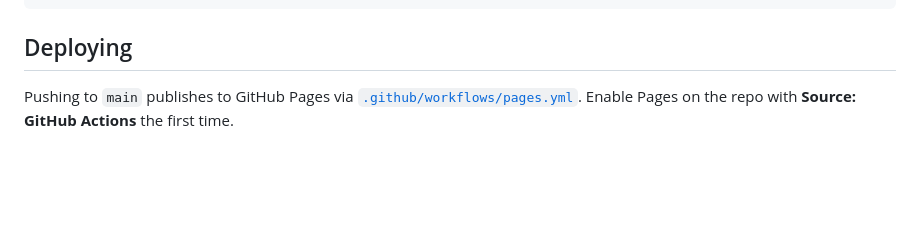
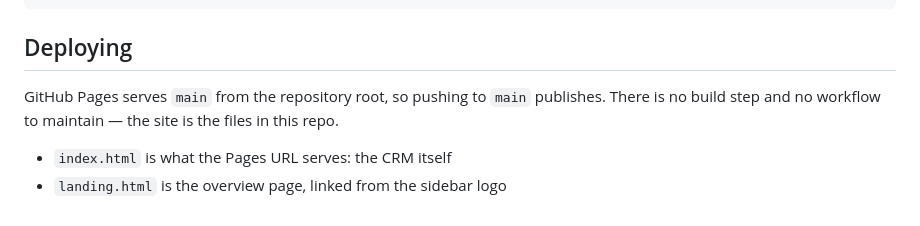
Before and after one commit to venturinodino-creator/african-earth-energy-crm, a Markdown page: README.md, the part around one of its changes. Drawn GitHub-style; blank space fills up the shorter version.

Commit message:
Correct the deployment notes in the README
Co-Authored-By: Claude Opus 5 <noreply@anthropic.com>

```diff
--- a/README.md
+++ b/README.md
@@ -99,6 +99,8 @@ js/forms.js             create / edit / delete
 
 ## Deploying
 
-Pushing to `main` publishes to GitHub Pages via
-[`.github/workflows/pages.yml`](.github/workflows/pages.yml). Enable Pages on the
-repo with **Source: GitHub Actions** the first time.
+GitHub Pages serves `main` from the repository root, so pushing to `main` publishes.
+There is no build step and no workflow to maintain — the site is the files in this repo.
+
+- `index.html` is what the Pages URL serves: the CRM itself
+- `landing.html` is the overview page, linked from the sidebar logo
```
Also changed, not shown: other parts of README.md (+1 -1 lines).
